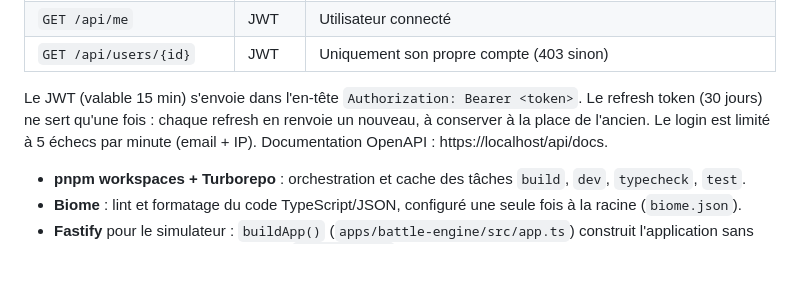
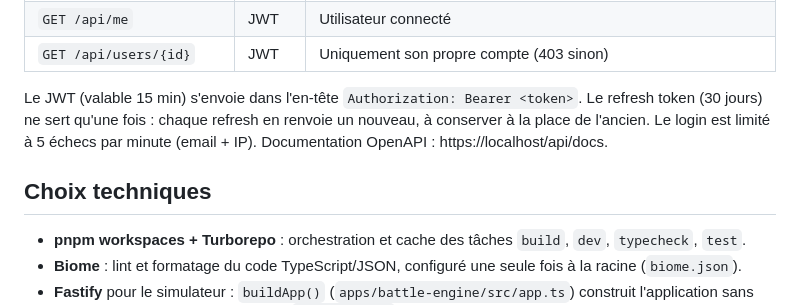
Before and after one commit to dpeix/pokebattle, a Markdown page: README.md, the part around the change. GitHub-like rendering; blank space fills up the shorter version.

Commit message:
docs: restore the technical choices heading
The heading was replaced by the authentication endpoints section, which
left the technical choices list attached to the services section.

Co-Authored-By: Claude Opus 5.5 <noreply@anthropic.com>

```diff
--- a/README.md
+++ b/README.md
@@ -89,7 +89,7 @@ Les migrations Doctrine sont appliquées automatiquement au démarrage du conten
 
 Le JWT (valable 15 min) s'envoie dans l'en-tête `Authorization: Bearer <token>`. Le refresh token (30 jours) ne sert qu'une fois : chaque refresh en renvoie un nouveau, à conserver à la place de l'ancien. Le login est limité à 5 échecs par minute (email + IP). Documentation OpenAPI : https://localhost/api/docs.
 
-
+## Choix techniques
 
 - **pnpm workspaces + Turborepo** : orchestration et cache des tâches `build`, `dev`, `typecheck`, `test`.
 - **Biome** : lint et formatage du code TypeScript/JSON, configuré une seule fois à la racine (`biome.json`).
```
